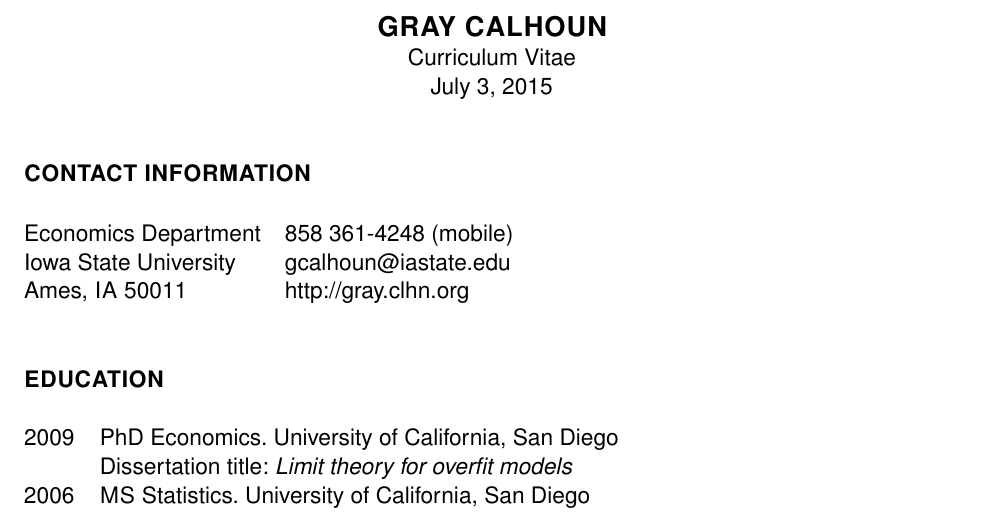
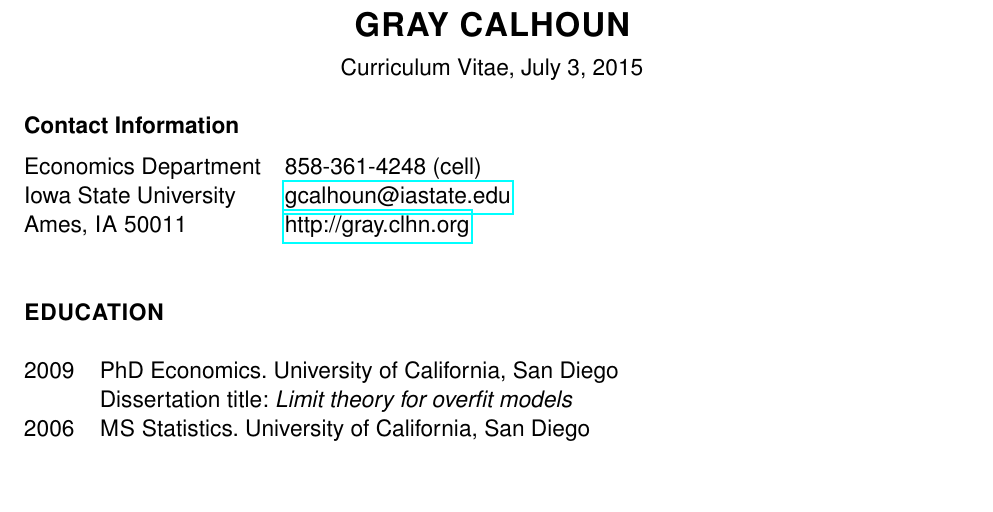
Before and after one commit to mmkuang/grayclhn.github.io, a LaTeX CV (dl/calhoun-cv.tex): part of page 1 of 3, cut so that both start at the same text, the shorter picture padded with empty space. Compiled offline with pdfLaTeX.

Commit message:
Tweak spacing at top of CV

```diff
--- a/dl/calhoun-cv.tex
+++ b/dl/calhoun-cv.tex
@@ -6,9 +6,8 @@
     amssymb,
     amsthm,
     calc,
+    hyperref,
     ragged2e,
-    setspace,
-    tabularx,
     url,
 }
 
@@ -39,14 +38,15 @@
 \begin{document}
 \RaggedRight
 
+
 \begin{center}
-  \allcaps{\textbf{\large Gray Calhoun}}              \\
-  Curriculum Vitae                                    \\
-  \today
+  \allcaps{\textbf{\Large Gray Calhoun}} \\
+  \vspace{\itemsep}
+  Curriculum Vitae, \today
 \end{center}
-\section*{Contact Information}
+\subsection*{Contact Information}
 \begin{tabular}{@{}ll@{}}
-Economics Department     & 858 361-4248 (mobile)    \\
+Economics Department     & 858-361-4248 (cell)    \\
 Iowa State University    & \url{gcalhoun@iastate.edu} \\
 Ames, \allcaps{IA} 50011 & \url{http://gray.clhn.org}
 \end{tabular}
```
Also changed, not shown: dl/calhoun-cv.pdf.
